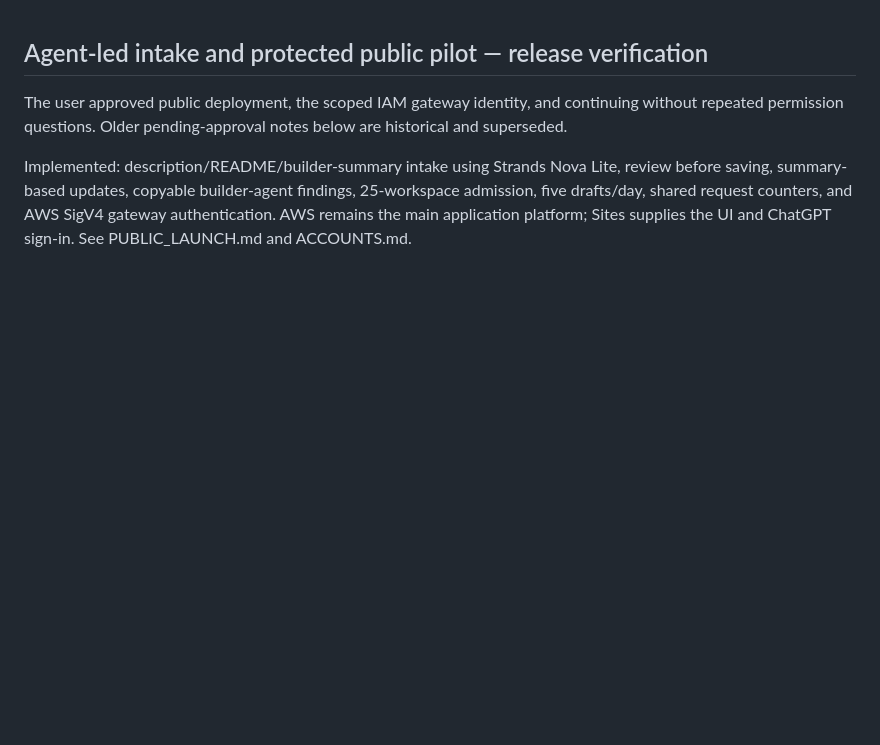
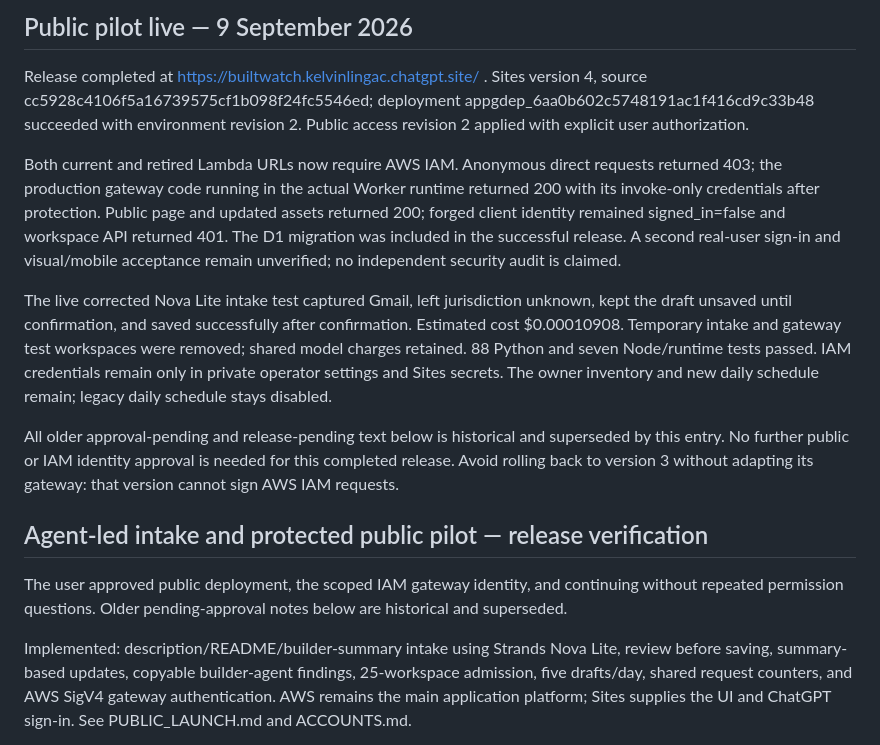
Before and after one commit to kelvin-ling/builtwatch, a Markdown page: docs/HANDOFF.md, the part around the change. Rendered like a GitHub page; blank space fills up the shorter version.

Commit message:
Record verified public pilot deployment

```diff
--- a/docs/HANDOFF.md
+++ b/docs/HANDOFF.md
@@ -1,3 +1,13 @@
+## Public pilot live — 9 September 2026
+
+Release completed at https://builtwatch.kelvinlingac.chatgpt.site/ . Sites version 4, source cc5928c4106f5a16739575cf1b098f24fc5546ed; deployment appgdep_6aa0b602c5748191ac1f416cd9c33b48 succeeded with environment revision 2. Public access revision 2 applied with explicit user authorization.
+
+Both current and retired Lambda URLs now require AWS IAM. Anonymous direct requests returned 403; the production gateway code running in the actual Worker runtime returned 200 with its invoke-only credentials after protection. Public page and updated assets returned 200; forged client identity remained signed_in=false and workspace API returned 401. The D1 migration was included in the successful release. A second real-user sign-in and visual/mobile acceptance remain unverified; no independent security audit is claimed.
+
+The live corrected Nova Lite intake test captured Gmail, left jurisdiction unknown, kept the draft unsaved until confirmation, and saved successfully after confirmation. Estimated cost $0.00010908. Temporary intake and gateway test workspaces were removed; shared model charges retained. 88 Python and seven Node/runtime tests passed. IAM credentials remain only in private operator settings and Sites secrets. The owner inventory and new daily schedule remain; legacy daily schedule stays disabled.
+
+All older approval-pending and release-pending text below is historical and superseded by this entry. No further public or IAM identity approval is needed for this completed release. Avoid rolling back to version 3 without adapting its gateway: that version cannot sign AWS IAM requests.
+
 ## Agent-led intake and protected public pilot — release verification
 
 The user approved public deployment, the scoped IAM gateway identity, and continuing without repeated permission questions. Older pending-approval notes below are historical and superseded.
```
